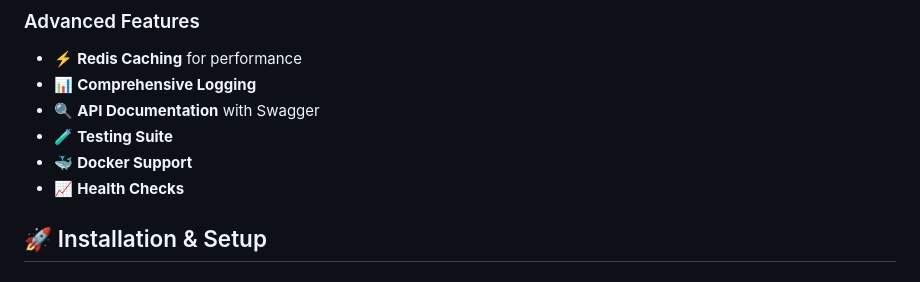
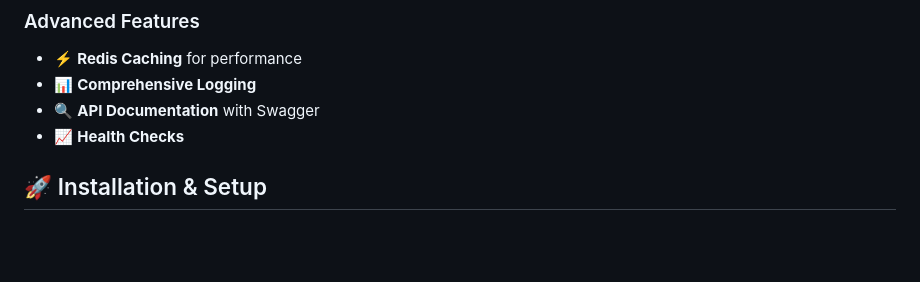
Before and after one commit to XMoSalahX/Authentication-BE, a Markdown page: README.md, the part around the change. GitHub-like rendering; blank space fills up the shorter version.

Commit message:
release v1

```diff
--- a/README.md
+++ b/README.md
@@ -69,8 +69,6 @@ This is a production-ready authentication system built with NestJS framework fea
 - ⚡ **Redis Caching** for performance
 - 📊 **Comprehensive Logging**
 - 🔍 **API Documentation** with Swagger
-- 🧪 **Testing Suite**
-- 🐳 **Docker Support**
 - 📈 **Health Checks**
 
 ## 🚀 Installation & Setup
```
